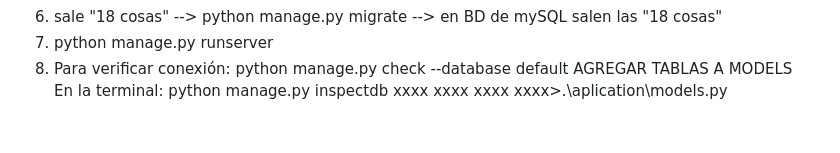
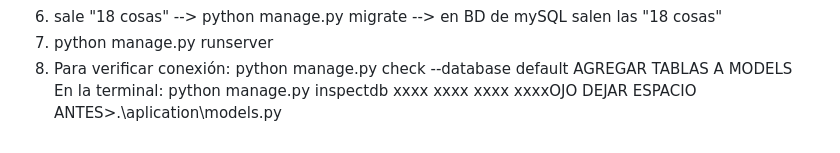
Before and after one commit to ricardoaarismendyv-cyber/unisalud, a Markdown page: README.md, the part around the change. Drawn GitHub-style.

Commit message:
anotaciones

```diff
--- a/README.md
+++ b/README.md
@@ -79,4 +79,4 @@ Se inicia con la conexión de la BD  de unisalud, siguiendo las instrucciones da
 7. python manage.py runserver
 8. Para verificar conexión: python manage.py check --database default
 AGREGAR TABLAS A MODELS
-En la terminal: python manage.py inspectdb xxxx xxxx xxxx xxxx>.\aplication\models.py
+En la terminal: python manage.py inspectdb xxxx xxxx xxxx xxxxOJO DEJAR ESPACIO ANTES>.\aplication\models.py
```
